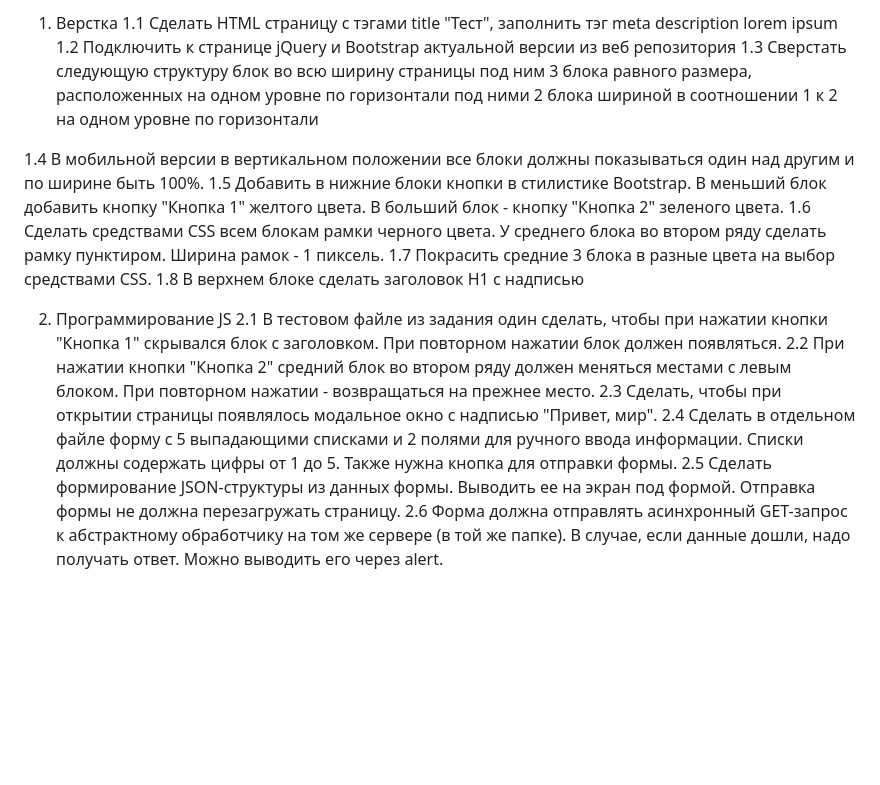
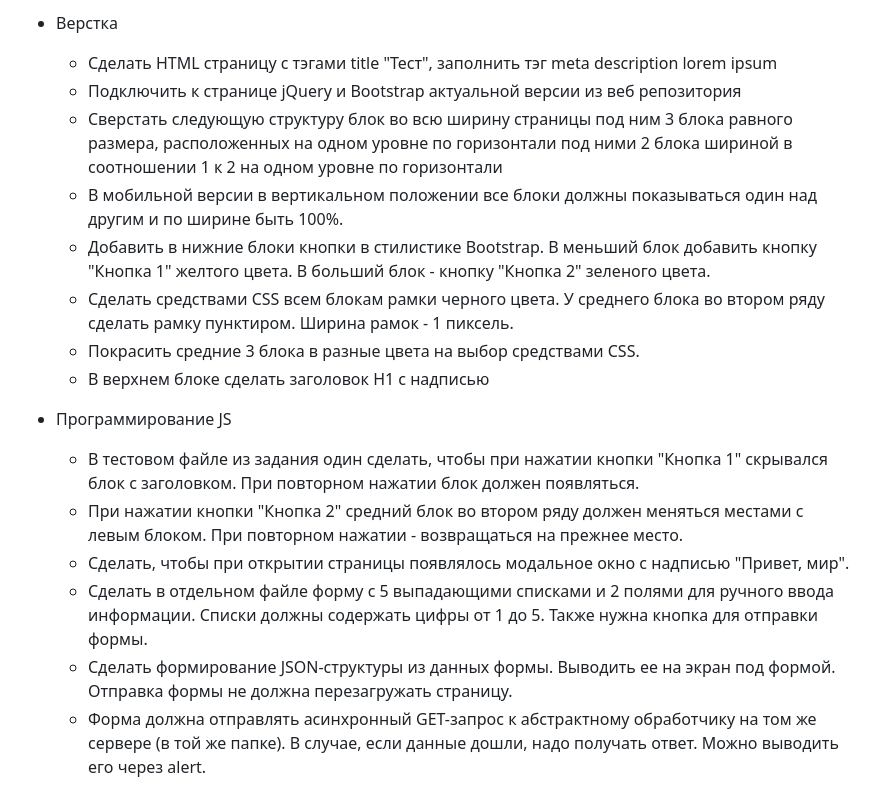
Before and after one commit to wunlei/test-assignment, a Markdown page: README.md, the part around the change. Rendered like a GitHub page; blank space fills up the shorter version.

Commit message:
fix: fix readme

```diff
--- a/README.md
+++ b/README.md
@@ -1,38 +1,37 @@
-1. Верстка
-   1.1 Сделать HTML страницу с тэгами title "Тест", заполнить тэг meta
+- Верстка
+  - Сделать HTML страницу с тэгами title "Тест", заполнить тэг meta
    description lorem ipsum
-   1.2 Подключить к странице jQuery и Bootstrap актуальной версии из веб
+   - Подключить к странице jQuery и Bootstrap актуальной версии из веб
    репозитория
-   1.3 Сверстать следующую структуру
+   - Сверстать следующую структуру
    блок во всю ширину страницы
    под ним 3 блока равного размера, расположенных на одном уровне по горизонтали
    под ними 2 блока шириной в соотношении 1 к 2 на одном уровне по горизонтали
+   - В мобильной версии в вертикальном положении все блоки должны
+показываться один над другим и по ширине быть 100%.
+  - Добавить в нижние блоки кнопки в стилистике Bootstrap. В меньший
+  блок добавить кнопку "Кнопка 1" желтого цвета. В больший блок - кнопку
+  "Кнопка 2" зеленого цвета.
+  - Сделать средствами CSS всем блокам рамки черного цвета. У среднего
+  блока во втором ряду сделать рамку пунктиром. Ширина рамок - 1
+  пиксель.
+  - Покрасить средние 3 блока в разные цвета на выбор средствами CSS.
+  - В верхнем блоке сделать заголовок H1 с надписью
 
-1.4 В мобильной версии в вертикальном положении все блоки должны
-показываться один над другим и по ширине быть 100%.
-1.5 Добавить в нижние блоки кнопки в стилистике Bootstrap. В меньший
-блок добавить кнопку "Кнопка 1" желтого цвета. В больший блок - кнопку
-"Кнопка 2" зеленого цвета.
-1.6 Сделать средствами CSS всем блокам рамки черного цвета. У среднего
-блока во втором ряду сделать рамку пунктиром. Ширина рамок - 1
-пиксель.
-1.7 Покрасить средние 3 блока в разные цвета на выбор средствами CSS.
-1.8 В верхнем блоке сделать заголовок H1 с надписью
-
-2. Программирование JS
-   2.1 В тестовом файле из задания один сделать, чтобы при нажатии кнопки
+- Программирование JS
+  - В тестовом файле из задания один сделать, чтобы при нажатии кнопки
    "Кнопка 1" скрывался блок с заголовком. При повторном нажатии блок
    должен появляться.
-   2.2 При нажатии кнопки "Кнопка 2" средний блок во втором ряду должен
+  - При нажатии кнопки "Кнопка 2" средний блок во втором ряду должен
    меняться местами с левым блоком. При повторном нажатии - возвращаться
    на прежнее место.
-   2.3 Сделать, чтобы при открытии страницы появлялось модальное окно с
+  - Сделать, чтобы при открытии страницы появлялось модальное окно с
    надписью "Привет, мир".
-   2.4 Сделать в отдельном файле форму с 5 выпадающими списками и 2
+  - Сделать в отдельном файле форму с 5 выпадающими списками и 2
    полями для ручного ввода информации. Списки должны содержать цифры от
    1 до 5. Также нужна кнопка для отправки формы.
-   2.5 Сделать формирование JSON-структуры из данных формы. Выводить ее
+  - Сделать формирование JSON-структуры из данных формы. Выводить ее
    на экран под формой. Отправка формы не должна перезагружать страницу.
-   2.6 Форма должна отправлять асинхронный GET-запрос к абстрактному
+  - Форма должна отправлять асинхронный GET-запрос к абстрактному
    обработчику на том же сервере (в той же папке). В случае, если данные
    дошли, надо получать ответ. Можно выводить его через alert.
```
